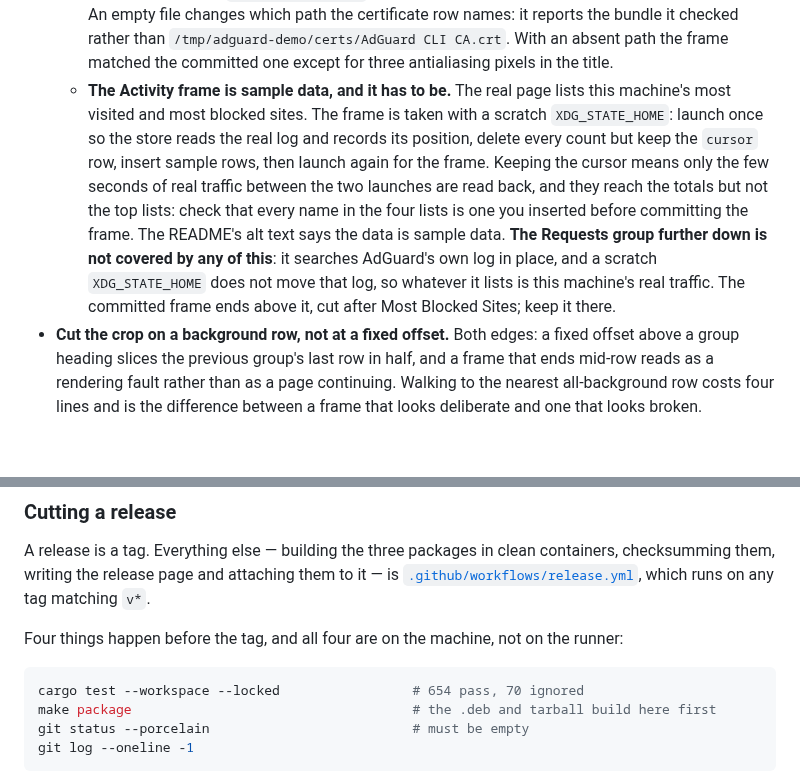
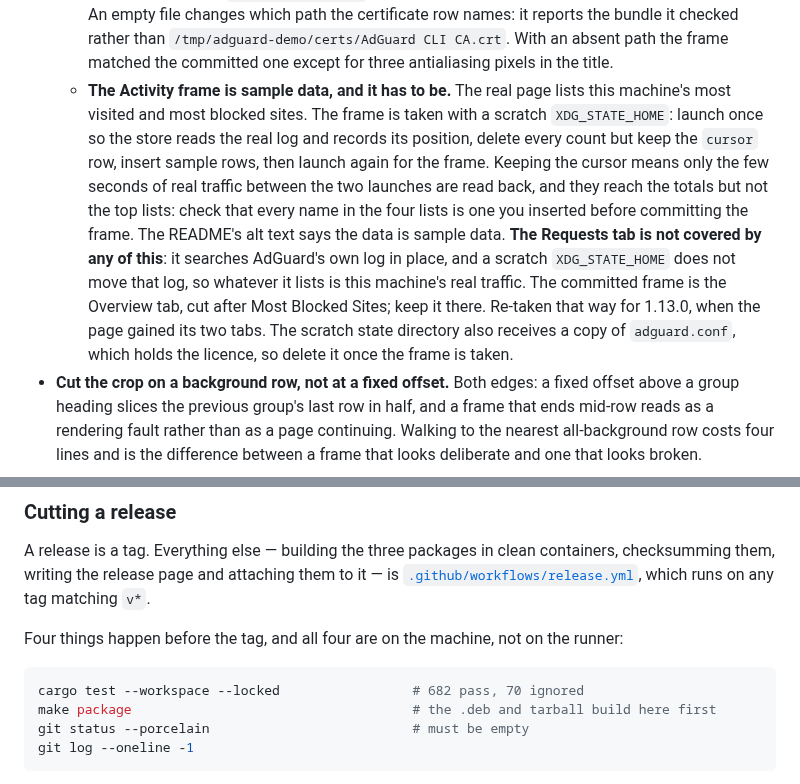
Before and after one commit to dominik-najberg/AdGuard-UI-Linux, a Markdown page: docs/building.md, 2 parts joined by grey strips. Drawn GitHub-style; blank space fills up the shorter version.

````diff
--- a/docs/building.md
+++ b/docs/building.md
@@ -378,7 +378,7 @@ The unmet certificate, root-helper and browser-integration groups are invisible
 - **Three more things, measured 30 September 2026 while re-taking the set for 1.7.0**, which added Activity and Diagnostics and so invalidated every frame with a sidebar:
   - **The healthy frames need the certificate overridden now, because the reference machine is not healthy.** Its system anchor has held a stale copy of the CA since the certificate was regenerated on 6 September (`architecture.md` §7, the Diagnostics entry). Shot as it is, Protection grows a certificate group that the committed frame does not have. The CA's public `.pem` copied into a sandbox anchor directory and a sandbox bundle, named by `SYSTEM_CERT_DIR` and `ADGUARD_CA_BUNDLE`, restores the state every regular frame was taken in. The file holds one `BEGIN CERTIFICATE` block and no key, so this is not the private-key hazard `adguard.conf` is. With that, Protection's content column came back pixel-identical to the committed frame.
   - **The unmet frame's `ADGUARD_CA_BUNDLE` must name a file that does not exist, not an empty one.** An empty file changes which path the certificate row names: it reports the bundle it checked rather than `/tmp/adguard-demo/certs/AdGuard CLI CA.crt`. With an absent path the frame matched the committed one except for three antialiasing pixels in the title.
-  - **The Activity frame is sample data, and it has to be.** The real page lists this machine's most visited and most blocked sites. The frame is taken with a scratch `XDG_STATE_HOME`: launch once so the store reads the real log and records its position, delete every count but keep the `cursor` row, insert sample rows, then launch again for the frame. Keeping the cursor means only the few seconds of real traffic between the two launches are read back, and they reach the totals but not the top lists: check that every name in the four lists is one you inserted before committing the frame. The README's alt text says the data is sample data. **The Requests group further down is not covered by any of this**: it searches AdGuard's own log in place, and a scratch `XDG_STATE_HOME` does not move that log, so whatever it lists is this machine's real traffic. The committed frame ends above it, cut after Most Blocked Sites; keep it there.
+  - **The Activity frame is sample data, and it has to be.** The real page lists this machine's most visited and most blocked sites. The frame is taken with a scratch `XDG_STATE_HOME`: launch once so the store reads the real log and records its position, delete every count but keep the `cursor` row, insert sample rows, then launch again for the frame. Keeping the cursor means only the few seconds of real traffic between the two launches are read back, and they reach the totals but not the top lists: check that every name in the four lists is one you inserted before committing the frame. The README's alt text says the data is sample data. **The Requests tab is not covered by any of this**: it searches AdGuard's own log in place, and a scratch `XDG_STATE_HOME` does not move that log, so whatever it lists is this machine's real traffic. The committed frame is the Overview tab, cut after Most Blocked Sites; keep it there. Re-taken that way for 1.13.0, when the page gained its two tabs. The scratch state directory also receives a copy of `adguard.conf`, which holds the licence, so delete it once the frame is taken.
 - **Cut the crop on a background row, not at a fixed offset.** Both edges: a fixed offset above a group heading slices the previous group's last row in half, and a frame that ends mid-row reads as a rendering fault rather than as a page continuing. Walking to the nearest all-background row costs four lines and is the difference between a frame that looks deliberate and one that looks broken.
 
 **The two Status error frames are panel crops, not pages, and need none of the machinery above.** `status-failed-start.png` and `status-certificate-untrusted.png` (1.7.1) show only the hero panel and, in the second, the notice under it — no sidebar, so a new page does not invalidate them, and no licence rows, so nothing needs repainting. Neither state can be provoked on a healthy machine, so they were forced: a throwaway ignored test built a `StatusPage` with `ADGUARD_CLI=/bin/false`, set `start_failure` (or a running `ProxyStatus`), presented it in a plain window and grabbed the Xvfb screen, with `GSETTINGS_BACKEND=memory` ahead of `dbus-run-session` for the light scheme. The untrusted frame needs `XDG_DATA_HOME` to hold a copy of the CA's public `.pem` (no key) that the system bundle does not contain, and the notice's wording follows the *stale anchor* state, which is this machine's real one (`/usr/local/share/ca-certificates` holds the CA from before it was regenerated), so check both again before re-taking. Crop on background rows and assert the border of the crop is pure background, as for every frame here. Remove the test before committing; a re-take belongs to a release that changes the panel, not to every release.
@@ -604,7 +604,7 @@ A release is a tag. Everything else — building the three packages in clean con
 Four things happen before the tag, and all four are on the machine, not on the runner:
 
 ```bash
-cargo test --workspace --locked                 # 654 pass, 70 ignored
+cargo test --workspace --locked                 # 682 pass, 70 ignored
 make package                                    # the .deb and tarball build here first
 git status --porcelain                          # must be empty
 git log --oneline -1
````
Also changed, not shown: CHANGELOG.md (+1 -1 lines), README.md (+2 -2 lines), docs/screenshots/activity.png, docs/screenshots/diagnostics.png, 3 other files.
